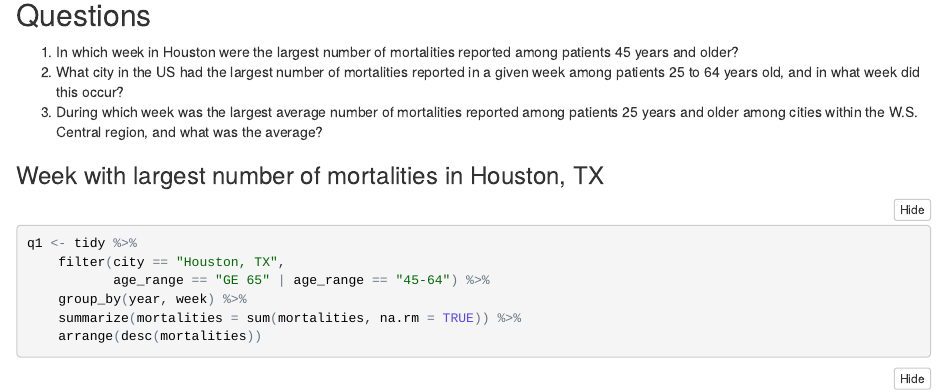
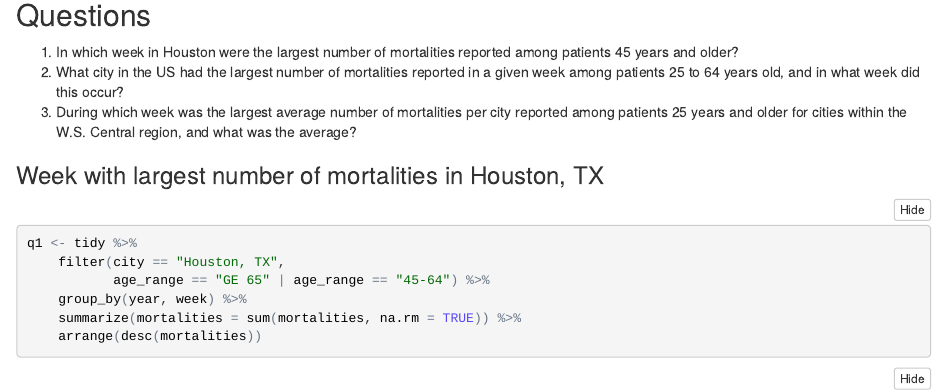
Before and after one commit to bgulbis/Resident_Data_Science, an R Markdown document (lecture_02-notebook.Rmd): the page in a window 1100 px wide, from 1760 px down. The pictures show the output file lecture_02-notebook.nb.html that the author committed with the source, opened offline.

Commit message:
reword question 3

```diff
--- a/lecture_02-notebook.Rmd
+++ b/lecture_02-notebook.Rmd
@@ -67,7 +67,7 @@ tidy$region <- case_when(str_detect(tidy$city, "MA|CT|RI") ~ "New England",
 
 1. In which week in Houston were the largest number of mortalities reported among patients 45 years and older?
 1. What city in the US had the largest number of mortalities reported in a given week among patients 25 to 64 years old, and in what week did this occur?
-1. During which week was the largest average number of mortalities reported among patients 25 years and older among cities within the W.S. Central region, and what was the average?
+1. During which week was the largest average number of mortalities per city reported among patients 25 years and older for cities within the W.S. Central region, and what was the average?
 
 ### Week with largest number of mortalities in Houston, TX
 
```
Also changed, not shown: lecture_02.md (+1 -1 lines), lecture_02-notebook.nb.html, lecture_02.html, 1 other file.
